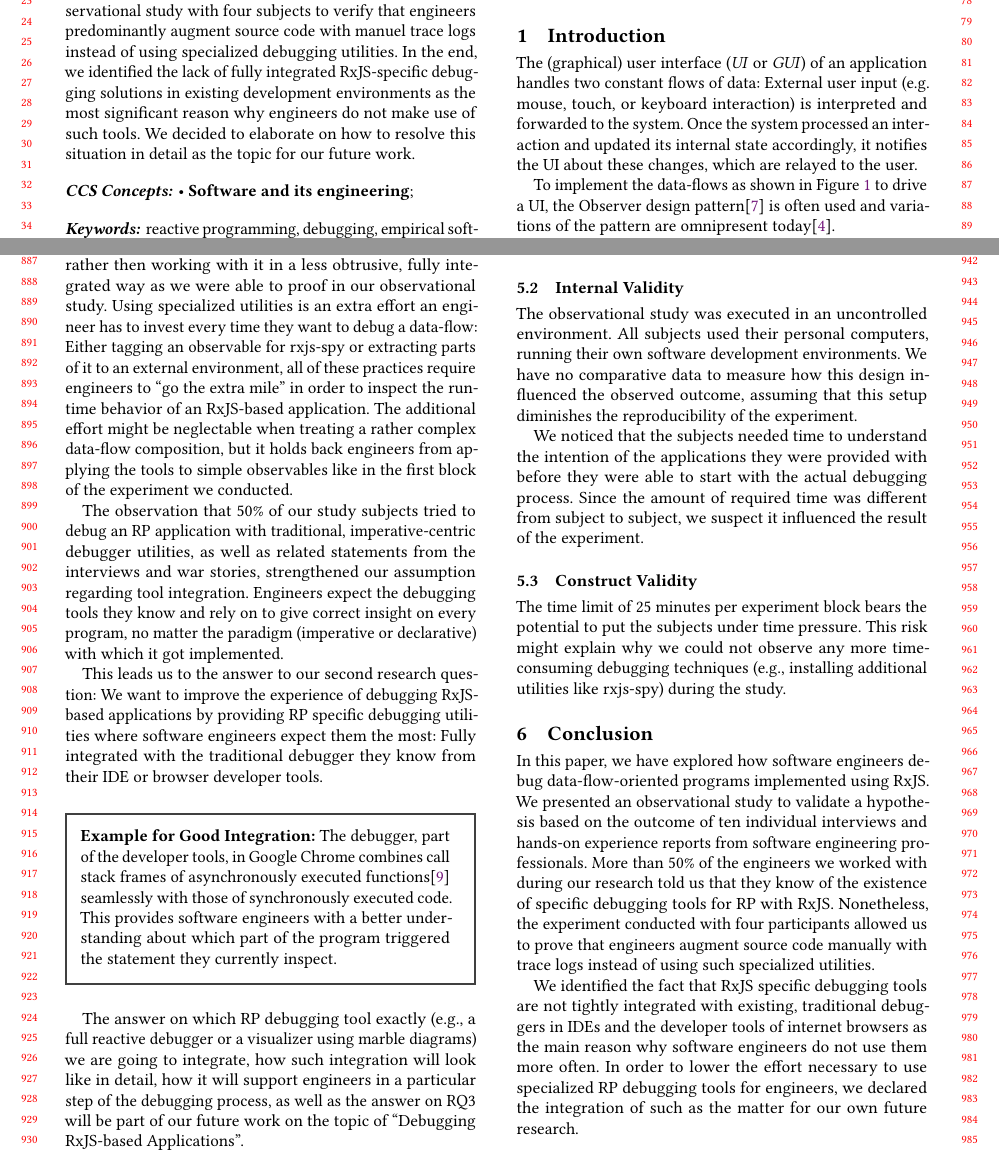
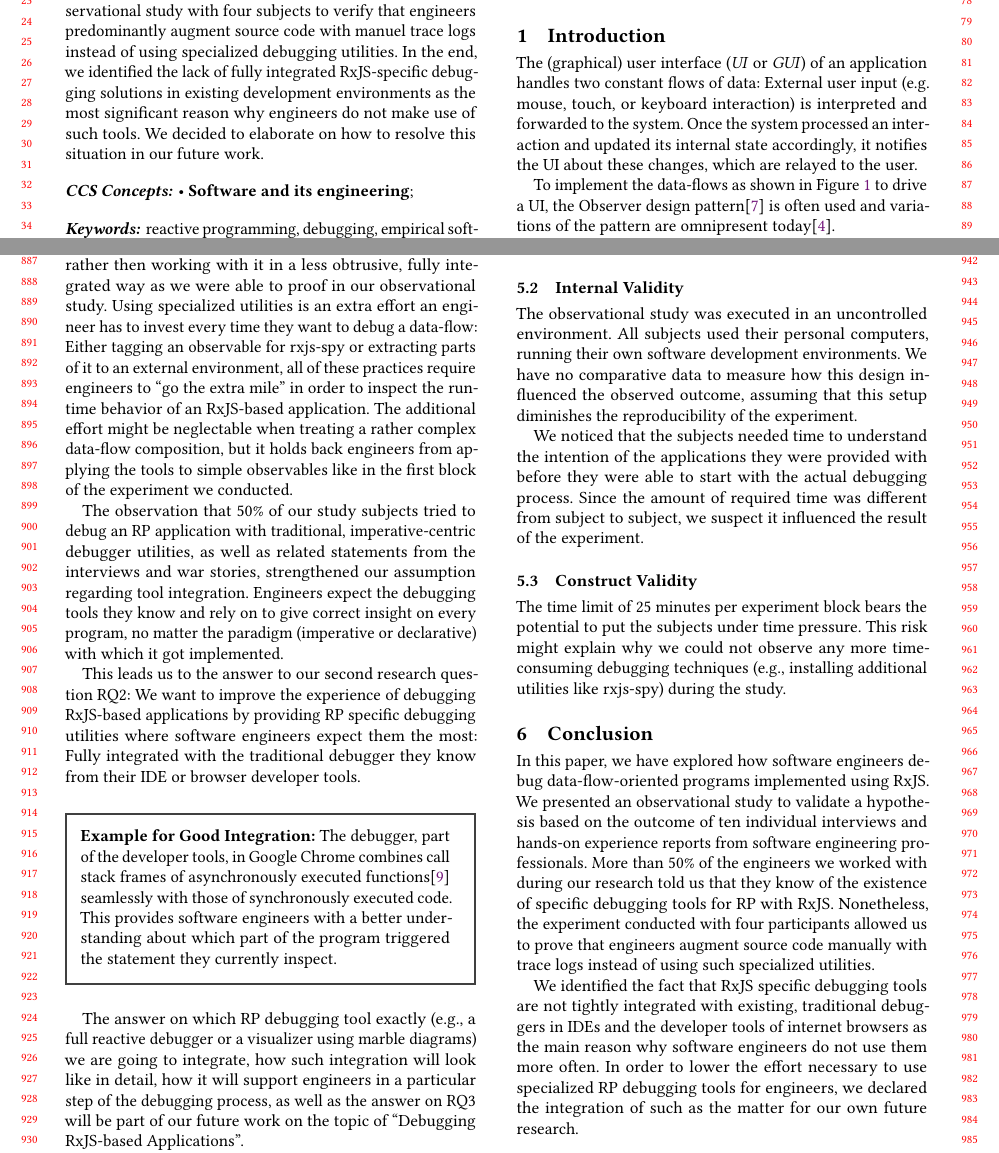
Before and after one commit to swissmanu/mse-paper-debugging-of-rxjs-based-applications, a LaTeX paper (paper.tex, which reads abstract.tex): two parts of pages 1 and 9 of 10, joined at a grey line, cut so that both start at the same text. Compiled offline with pdfLaTeX; a LaTeX package or settings file that is missing is left out.

Commit message:
Review Stef

```diff
--- a/abstract.tex
+++ b/abstract.tex
@@ -1 +1 @@
-RxJS is a popular library to implement data-flow-oriented applications with JavaScript using reactive programming principles. This way of programming bears new challenges for traditional debuggers: Their focus on imperative programming limits their applicability to problems originated in the declarative programming paradigm. The goals of this paper are: (i) to understand how software engineers debug RxJS-based applications, what tools do they use, what techniques they apply; (ii) to understand what are the most prevalent challenges they face while doing so; and (iii) to provide a course of action to resolve these challenges in a future iteration on the topic. We learned about the debugging habits of ten professionals using interviews, and hands-on war story reports. Based on this data, we designed and executed an observational study with four subjects to verify that engineers predominantly augment source code with manuel trace logs instead of using specialized debugging utilities. In the end, we identified the lack of fully integrated RxJS-specific debugging solutions in existing development environments as the most significant reason why engineers do not make use of such tools. We decided to elaborate on how to resolve this situation in detail as the topic for our future work.
+RxJS is a popular library to implement data-flow-oriented applications with JavaScript using reactive programming principles. This way of programming bears new challenges for traditional debuggers: Their focus on imperative programming limits their applicability to problems originated in the declarative programming paradigm. The goals of this paper are: (i) to understand how software engineers debug RxJS-based applications, what tools do they use, what techniques they apply; (ii) to understand what are the most prevalent challenges they face while doing so; and (iii) to provide a course of action to resolve these challenges in a future iteration on the topic. We learned about the debugging habits of ten professionals using interviews, and hands-on war story reports. Based on this data, we designed and executed an observational study with four subjects to verify that engineers predominantly augment source code with manuel trace logs instead of using specialized debugging utilities. In the end, we identified the lack of fully integrated RxJS-specific debugging solutions in existing development environments as the most significant reason why engineers do not make use of such tools. We decided to elaborate on how to resolve this situation in our future work.
--- a/paper.tex
+++ b/paper.tex
@@ -371,7 +371,7 @@ We see the biggest shortcoming of current RxJS-oriented debugging solutions like
 
 The observation that 50\% of our study subjects tried to debug an RP application with traditional, imperative-centric debugger utilities, as well as related statements from the interviews and war stories, strengthened our assumption regarding tool integration. Engineers expect the debugging tools they know and rely on to give correct insight on every program, no matter the paradigm (imperative or declarative) with which it got implemented.
 
-This leads us to the answer to our second research question: We want to improve the experience of debugging RxJS-based applications by providing RP specific debugging utilities where software engineers expect them the most: Fully integrated with the traditional debugger they know from their IDE or browser developer tools.
+This leads us to the answer to our second research question RQ2: We want to improve the experience of debugging RxJS-based applications by providing RP specific debugging utilities where software engineers expect them the most: Fully integrated with the traditional debugger they know from their IDE or browser developer tools.
 
 \begin{tcolorbox}[colback=white,boxrule=1pt,sharp corners=all,left=1.8mm,boxsep=1mm]
 	\textbf{Example for Good Integration:} The debugger, part of the developer tools, in Google Chrome combines call stack frames of asynchronously executed functions\cite{chromeasync} seamlessly with those of synchronously executed code. This provides software engineers with a better understanding about which part of the program triggered the statement they currently inspect.
```
Also changed, not shown: paper.tex (6 more changed lines).
